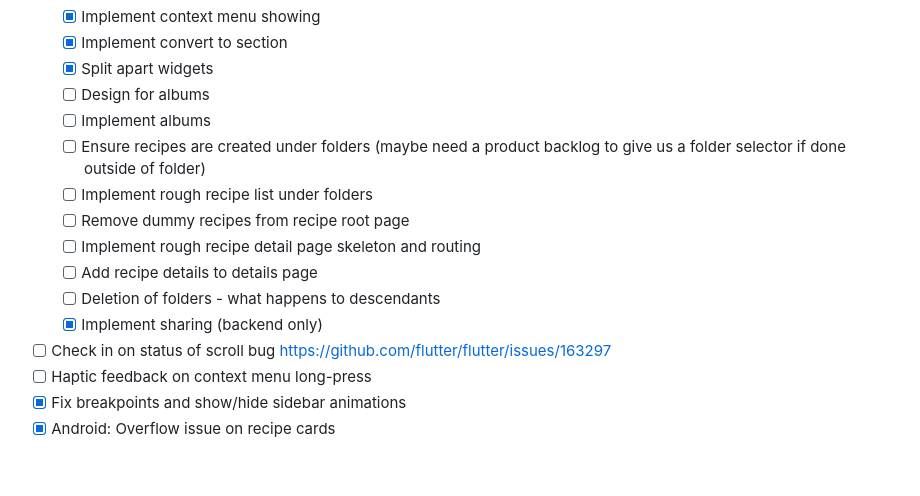
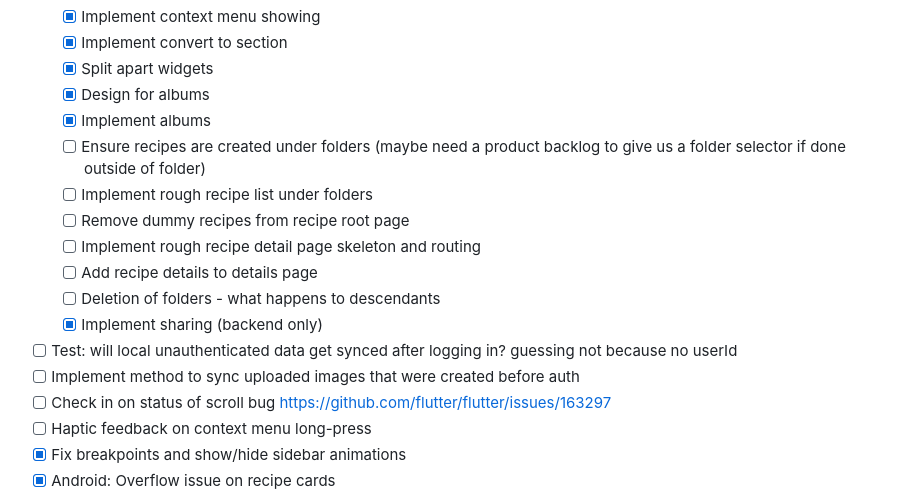
Before and after one commit to mattcarpenter/flutter_test_2, a Markdown page: README.md, the part around the change. GitHub-like rendering; blank space fills up the shorter version.

```diff
--- a/README.md
+++ b/README.md
@@ -96,8 +96,8 @@ A new Flutter project.
   - [X] Implement context menu showing
   - [X] Implement convert to section
   - [X] Split apart widgets
-  - [ ] Design for albums
-  - [ ] Implement albums
+  - [X] Design for albums
+  - [X] Implement albums
   - [ ] Ensure recipes are created under folders (maybe need a product backlog to give us a folder selector if done outside of folder)
   - [ ] Implement rough recipe list under folders
   - [ ] Remove dummy recipes from recipe root page
@@ -105,6 +105,8 @@ A new Flutter project.
   - [ ] Add recipe details to details page
   - [ ] Deletion of folders - what happens to descendants
   - [X] Implement sharing (backend only)
+- [ ] Test: will local unauthenticated data get synced after logging in? guessing not because no userId
+- [ ] Implement method to sync uploaded images that were created before auth
 - [ ] Check in on status of scroll bug https://github.com/flutter/flutter/issues/163297
 - [ ] Haptic feedback on context menu long-press
 - [X] Fix breakpoints and show/hide sidebar animations
```
